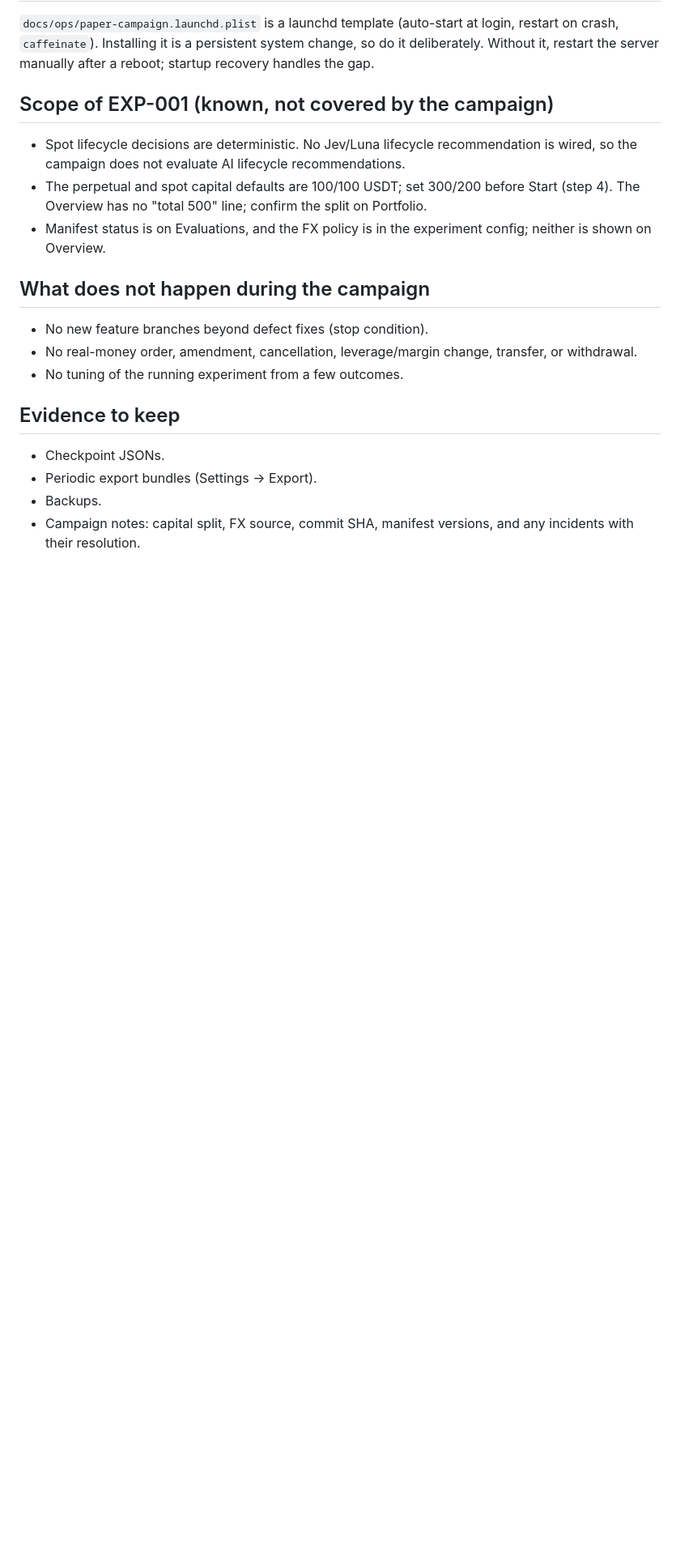
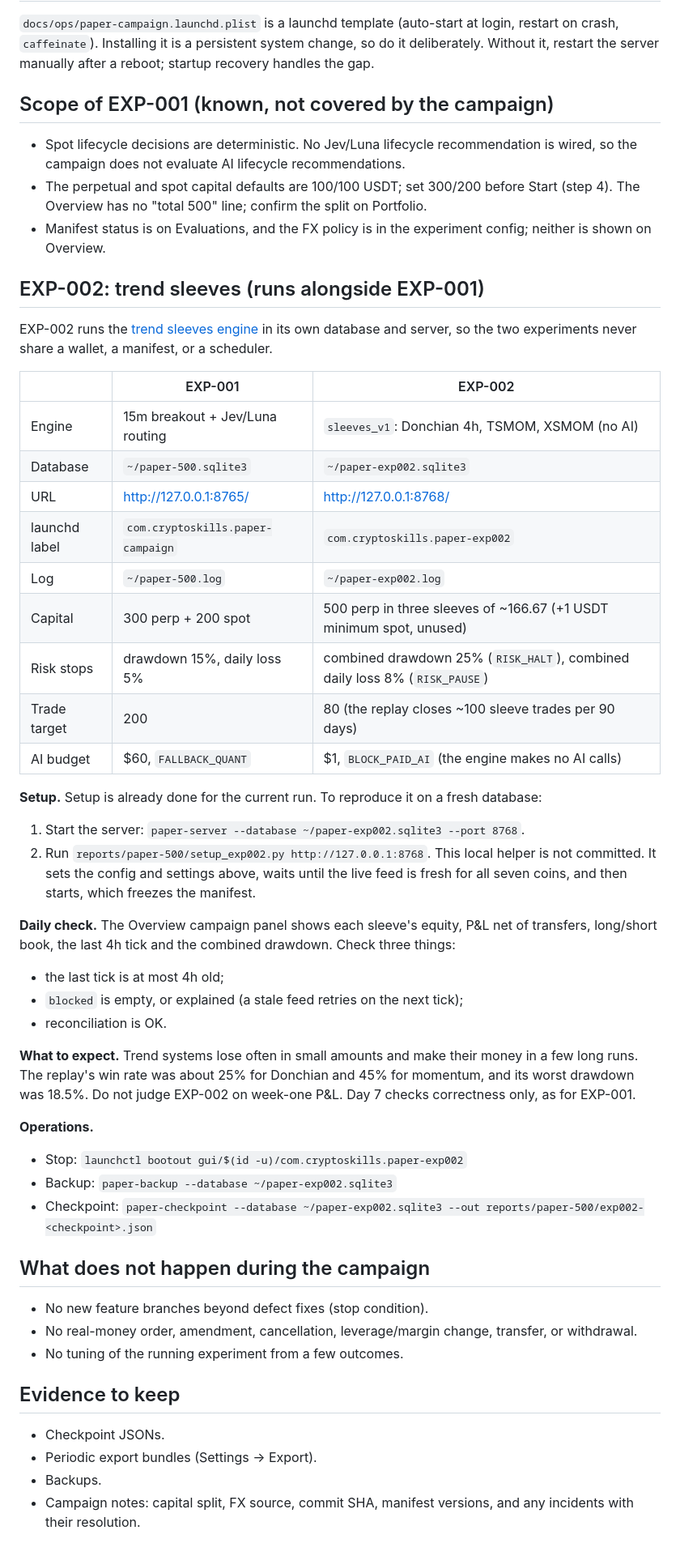
Before and after one commit to myh-st/crypto-skills, a Markdown page: docs/paper-500-campaign-runbook.md, the part around the change. Shown at 81% size. Rendered like a GitHub page; blank space fills up the shorter version.

Commit message:
docs(runbook): EXP-002 trend sleeves operations alongside EXP-001
Co-Authored-By: Claude Opus 5.5 <noreply@anthropic.com>

```diff
--- a/docs/paper-500-campaign-runbook.md
+++ b/docs/paper-500-campaign-runbook.md
@@ -118,6 +118,48 @@ Without it, restart the server manually after a reboot; startup recovery handles
 - Manifest status is on Evaluations, and the FX policy is in the experiment config; neither is
   shown on Overview.
 
+## EXP-002: trend sleeves (runs alongside EXP-001)
+
+EXP-002 runs the [trend sleeves engine](trend-sleeves-engine.md) in its own database and
+server, so the two experiments never share a wallet, a manifest, or a scheduler.
+
+| | EXP-001 | EXP-002 |
+|---|---|---|
+| Engine | 15m breakout + Jev/Luna routing | `sleeves_v1`: Donchian 4h, TSMOM, XSMOM (no AI) |
+| Database | `~/paper-500.sqlite3` | `~/paper-exp002.sqlite3` |
+| URL | http://127.0.0.1:8765/ | http://127.0.0.1:8768/ |
+| launchd label | `com.cryptoskills.paper-campaign` | `com.cryptoskills.paper-exp002` |
+| Log | `~/paper-500.log` | `~/paper-exp002.log` |
+| Capital | 300 perp + 200 spot | 500 perp in three sleeves of ~166.67 (+1 USDT minimum spot, unused) |
+| Risk stops | drawdown 15%, daily loss 5% | combined drawdown 25% (`RISK_HALT`), combined daily loss 8% (`RISK_PAUSE`) |
+| Trade target | 200 | 80 (the replay closes ~100 sleeve trades per 90 days) |
+| AI budget | $60, `FALLBACK_QUANT` | $1, `BLOCK_PAID_AI` (the engine makes no AI calls) |
+
+**Setup.** Setup is already done for the current run. To reproduce it on a fresh database:
+
+1. Start the server: `paper-server --database ~/paper-exp002.sqlite3 --port 8768`.
+2. Run `reports/paper-500/setup_exp002.py http://127.0.0.1:8768`. This local helper is not
+   committed. It sets the config and settings above, waits until the live feed is fresh for all
+   seven coins, and then starts, which freezes the manifest.
+
+**Daily check.** The Overview campaign panel shows each sleeve's equity, P&L net of transfers,
+long/short book, the last 4h tick and the combined drawdown. Check three things:
+
+- the last tick is at most 4h old;
+- `blocked` is empty, or explained (a stale feed retries on the next tick);
+- reconciliation is OK.
+
+**What to expect.** Trend systems lose often in small amounts and make their money in a few
+long runs. The replay's win rate was about 25% for Donchian and 45% for momentum, and its
+worst drawdown was 18.5%. Do not judge EXP-002 on week-one P&L. Day 7 checks correctness only,
+as for EXP-001.
+
+**Operations.**
+
+- Stop: `launchctl bootout gui/$(id -u)/com.cryptoskills.paper-exp002`
+- Backup: `paper-backup --database ~/paper-exp002.sqlite3`
+- Checkpoint: `paper-checkpoint --database ~/paper-exp002.sqlite3 --out reports/paper-500/exp002-<checkpoint>.json`
+
 ## What does not happen during the campaign
 
 - No new feature branches beyond defect fixes (stop condition).
```
